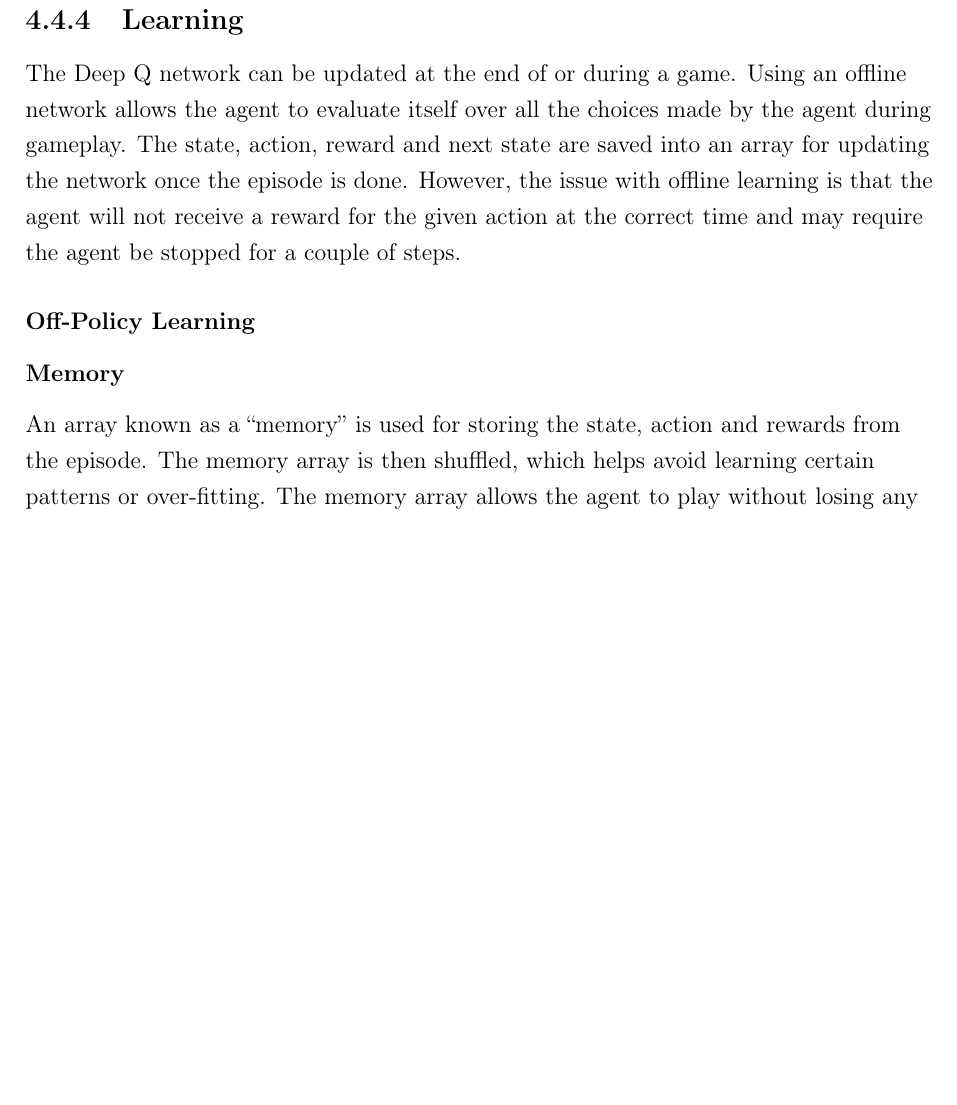
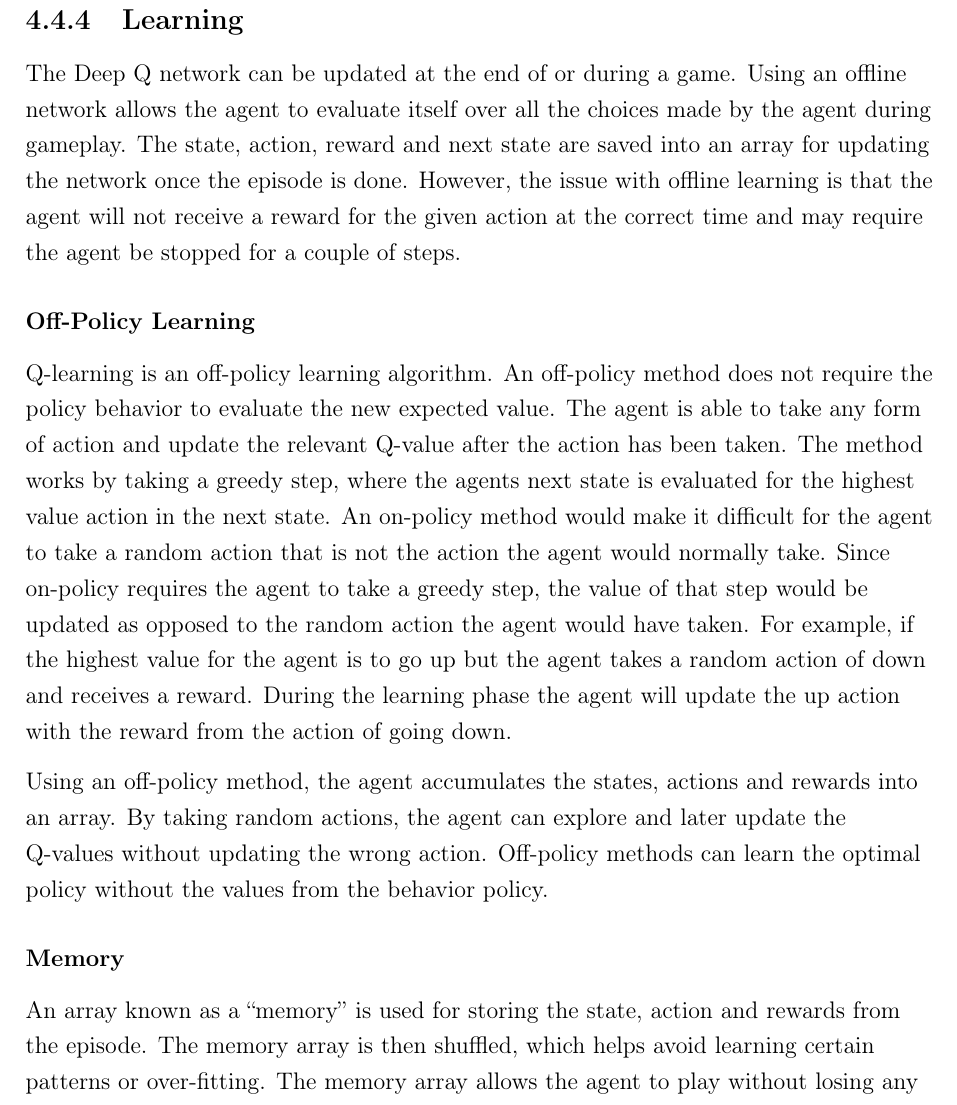
Before and after one commit to maxpilling/curriculum_learning, a LaTeX thesis (report/fyp.tex, which reads report/Chapters/implem.tex): part of page 39 of 52, cut so that both start at the same text, the shorter picture padded with empty space. Compiled offline with pdfLaTeX.

Commit message:
Added off-policy section to implementation

```diff
--- a/report/Chapters/implem.tex
+++ b/report/Chapters/implem.tex
@@ -333,7 +333,9 @@ couple of steps.
 
 \subsubsection{Off-Policy Learning}
 
-%TODO: Fill in.
+Q-learning is an off-policy learning algorithm. An off-policy method does not require the policy behavior to evaluate the new expected value. The agent is able to take any form of action and update the relevant Q-value after the action has been taken. The method works by taking a greedy step, where the agents next state is evaluated for the highest value action in the next state. An on-policy method would make it difficult for the agent to take a random action that is not the action the agent would normally take. Since on-policy requires the agent to take a greedy step, the value of that step would be updated as opposed to the random action the agent would have taken. For example, if the highest value for the agent is to go up but the agent takes a random action of down and receives a reward. During the learning phase the agent will update the up action with the reward from the action of going down.
+
+Using an off-policy method, the agent accumulates the states, actions and rewards into an array. By taking random actions, the agent can explore and later update the Q-values without updating the wrong action. Off-policy methods can learn the optimal policy without the values from the behavior policy.
 
 \subsubsection{Memory}
 
```
